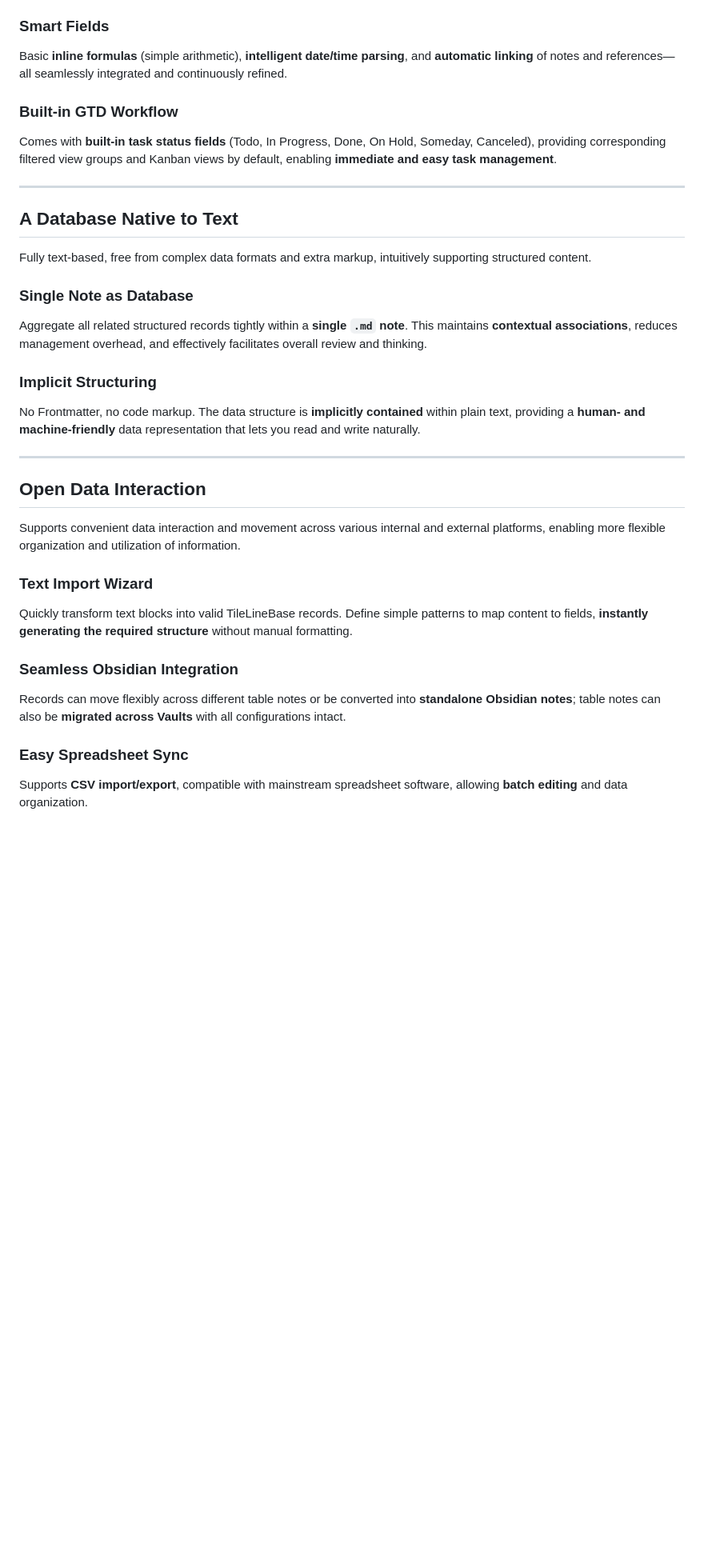
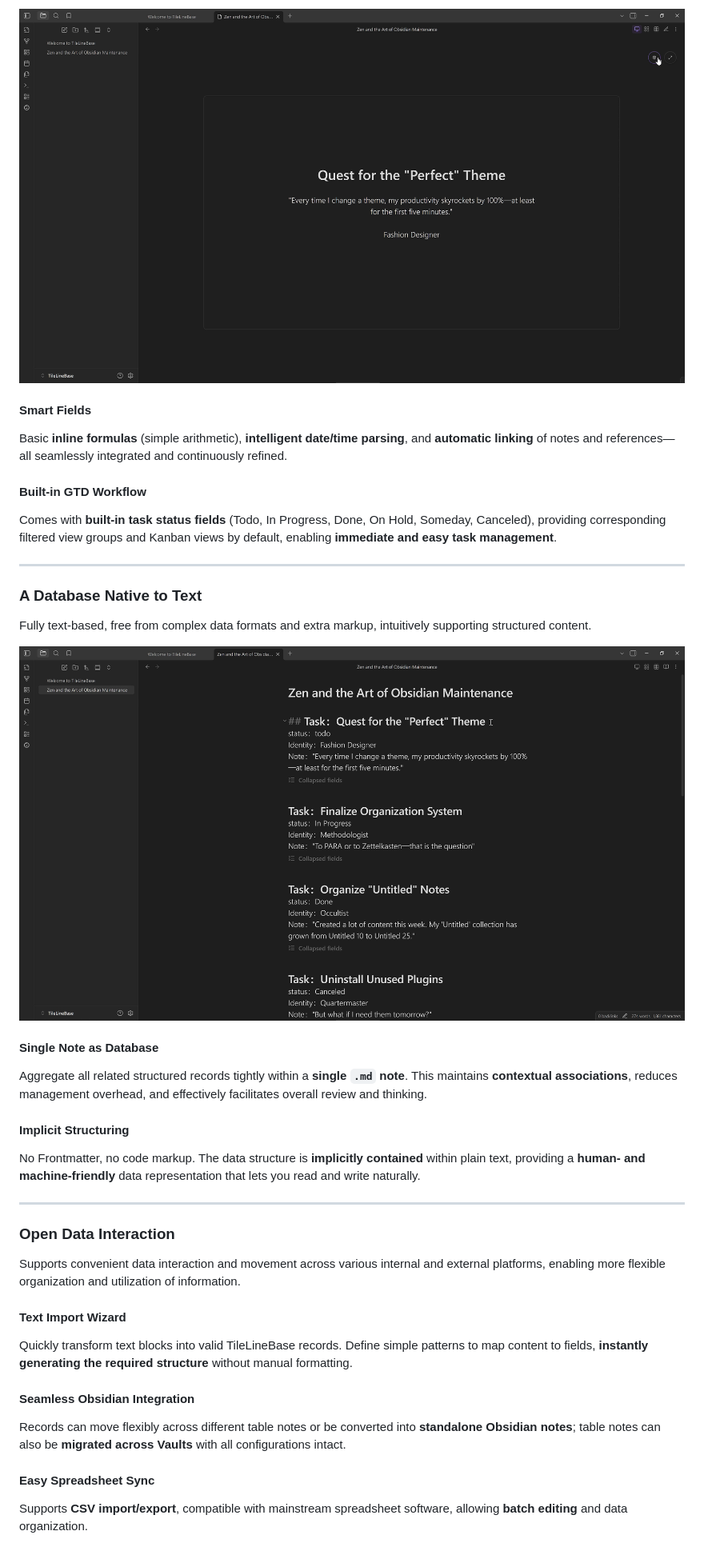
Before and after one commit to campfirium/obsidian-tile-line-base, a Markdown page: README.md, the part around one of its changes. Shown at 80% size. GitHub-like rendering; pictures changed too: docs/assets/markdown-view.jpg (added), docs/assets/slides-view.jpg (added); blank space fills up the shorter version.

Commit message:
release: update readme visuals

```diff
--- a/README.md
+++ b/README.md
@@ -17,42 +36,46 @@ One set of records, three powerful ways to interact:
 - **Slide View:** Turn rows into focused slides—perfect for distraction-free thinking or simple presentations. Easily **customize layouts**, with built-in support for **inline images** and **live previews**.
 
-### Smart Fields
+![TileLineBase slide mode view](docs/assets/slides-view.jpg)
+
+#### Smart Fields
 
 Basic **inline formulas** (simple arithmetic), **intelligent date/time parsing**, and **automatic linking** of notes and references—all seamlessly integrated and continuously refined.
 
-### Built-in GTD Workflow
+#### Built-in GTD Workflow
 
 Comes with **built-in task status fields** (Todo, In Progress, Done, On Hold, Someday, Canceled), providing corresponding filtered view groups and Kanban views by default, enabling **immediate and easy task management**.
 
 ---
 
-## A Database Native to Text
+### A Database Native to Text
 
 Fully text-based, free from complex data formats and extra markup, intuitively supporting structured content.
 
-### Single Note as Database
+![TileLineBase markdown mode view](docs/assets/markdown-view.jpg)
+
+#### Single Note as Database
 
 Aggregate all related structured records tightly within a **single `.md` note**. This maintains **contextual associations**, reduces management overhead, and effectively facilitates overall review and thinking.
 
-### Implicit Structuring
+#### Implicit Structuring
 
 No Frontmatter, no code markup. The data structure is **implicitly contained** within plain text, providing a **human- and machine-friendly** data representation that lets you read and write naturally.
 
 ---
 
-## Open Data Interaction
+### Open Data Interaction
 
 Supports convenient data interaction and movement across various internal and external platforms, enabling more flexible organization and utilization of information.
 
-### Text Import Wizard
+#### Text Import Wizard
 
 Quickly transform text blocks into valid TileLineBase records. Define simple patterns to map content to fields, **instantly generating the required structure** without manual formatting.
 
-### Seamless Obsidian Integration
+#### Seamless Obsidian Integration
 
 Records can move flexibly across different table notes or be converted into **standalone Obsidian notes**; table notes can also be **migrated across Vaults** with all configurations intact.
 
-### Easy Spreadsheet Sync
+#### Easy Spreadsheet Sync
 
 Supports **CSV import/export**, compatible with mainstream spreadsheet software, allowing **batch editing** and data organization.
 
```
Also changed, not shown: other parts of README.md (+60 -3 lines), docs/assets/hero-banner.jpg (added), docs/assets/kanban-view.jpg (added), docs/assets/table-view.jpg (added), 1 other file.
